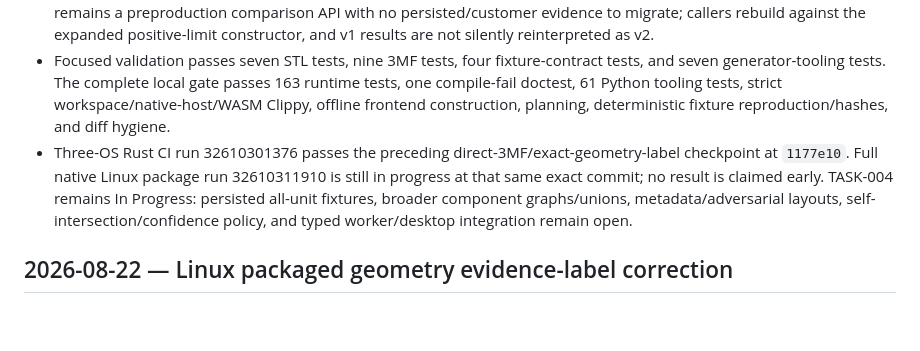
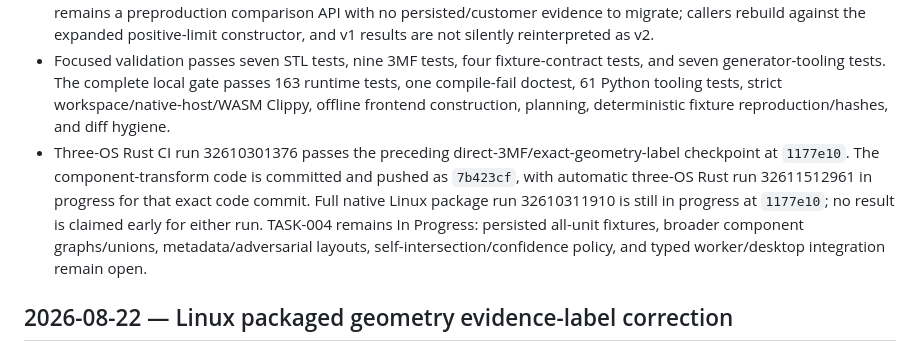
Before and after one commit to JoshuaGessner/PartProbe, a Markdown page: docs/07-delivery/progress-log.md, the part around the change. GitHub-like rendering; blank space fills up the shorter version.

Commit message:
Record component checkpoint status [skip ci]

```diff
--- a/docs/07-delivery/progress-log.md
+++ b/docs/07-delivery/progress-log.md
@@ -14,7 +14,7 @@
 - Added reproducible public `FIX-MESH-005`, a 1,107-byte component variant derived from `FIX-MESH-001`. Component object 2 applies an X-scale of 2 plus `(1, 2, 3)` cm translation to mesh object 1, then build item 2 applies `(4, 5, 6)` cm. The analyzer reproduces 20 × 10 × 10 mm extents, 1,000 mm² area, 2,000 mm³ volume, and `(60, 75, 95)` mm centroid while retaining both transform records and mesh-only authority.
 - The algorithm version changes because component acceptance and provenance change geometry interpretation. This remains a preproduction comparison API with no persisted/customer evidence to migrate; callers rebuild against the expanded positive-limit constructor, and v1 results are not silently reinterpreted as v2.
 - Focused validation passes seven STL tests, nine 3MF tests, four fixture-contract tests, and seven generator-tooling tests. The complete local gate passes 163 runtime tests, one compile-fail doctest, 61 Python tooling tests, strict workspace/native-host/WASM Clippy, offline frontend construction, planning, deterministic fixture reproduction/hashes, and diff hygiene.
-- Three-OS Rust CI run 32610301376 passes the preceding direct-3MF/exact-geometry-label checkpoint at `1177e10`. Full native Linux package run 32610311910 is still in progress at that same exact commit; no result is claimed early. TASK-004 remains In Progress: persisted all-unit fixtures, broader component graphs/unions, metadata/adversarial layouts, self-intersection/confidence policy, and typed worker/desktop integration remain open.
+- Three-OS Rust CI run 32610301376 passes the preceding direct-3MF/exact-geometry-label checkpoint at `1177e10`. The component-transform code is committed and pushed as `7b423cf`, with automatic three-OS Rust run 32611512961 in progress for that exact code commit. Full native Linux package run 32610311910 is still in progress at `1177e10`; no result is claimed early for either run. TASK-004 remains In Progress: persisted all-unit fixtures, broader component graphs/unions, metadata/adversarial layouts, self-intersection/confidence policy, and typed worker/desktop integration remain open.
 
 ## 2026-08-22 — Linux packaged geometry evidence-label correction
 
```
Also changed, not shown: docs/INDEX.md (+2 -2 lines), docs/PROJECT_STATE.md (+2 -2 lines).
